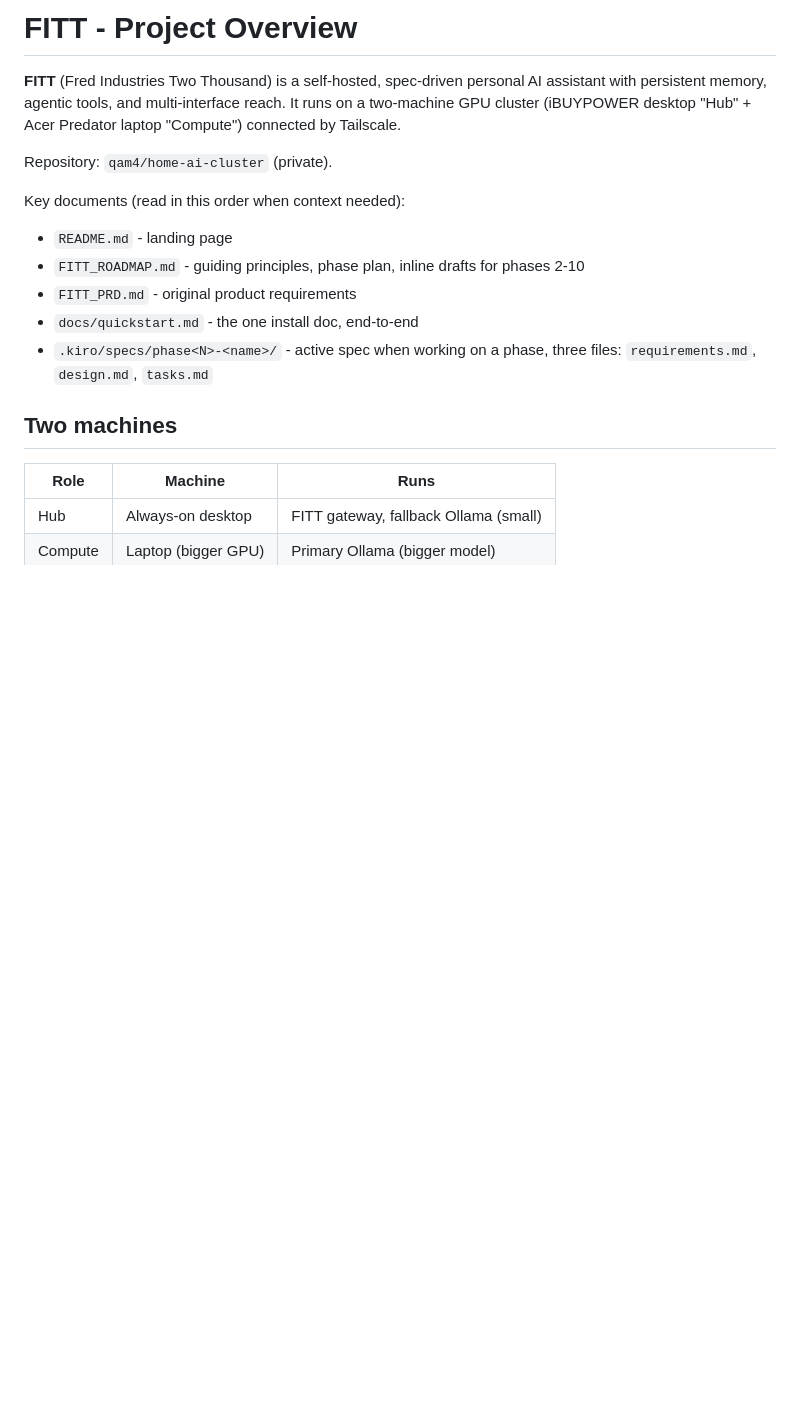
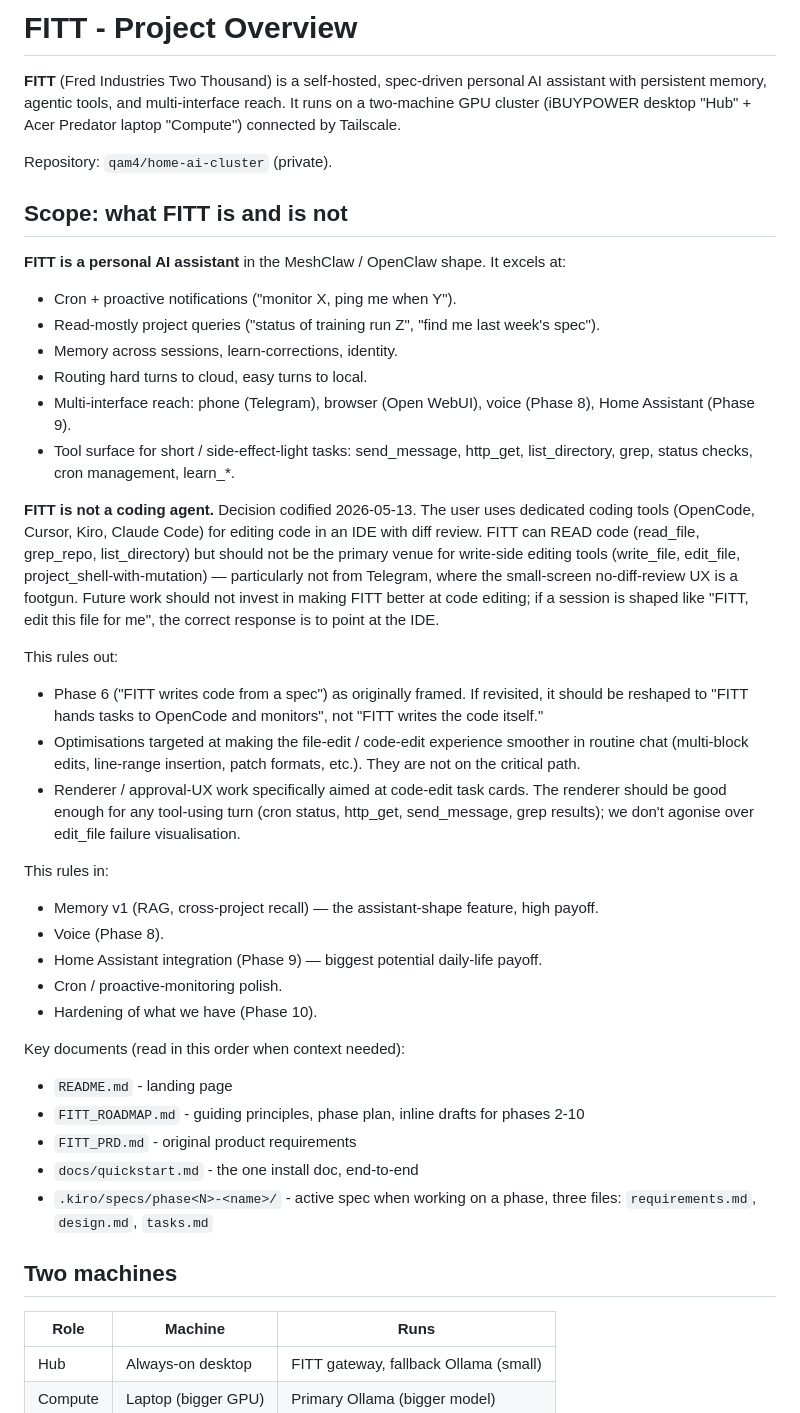
Before and after one commit to qam4/fitt, a Markdown page: .kiro/steering/project-overview.md, the part around the change. Drawn GitHub-style; blank space fills up the shorter version.

Commit message:
Steering: codify "FITT is not a coding agent"
Pin the scope decision from 2026-05-13 in the always-on
project-overview steering so future sessions inherit it
without re-litigating.

What's in scope: cron + proactive notifications, read-mostly
project queries, memory across sessions, multi-interface
reach (Telegram, Open WebUI, voice in P8, Home Assistant
in P9), routing hard turns to cloud, tool surface for short
side-effect-light tasks. The MeshClaw / OpenClaw shape.

What's out: file editing as a routine surface (use OpenCode,
Cursor, Kiro, Claude Code in an IDE), Phase 6 as originally
framed ("FITT writes code from a spec"), optimisations
targeted at the code-edit experience.

The Phase 4.8b growing-bubble renderer stays. It's useful
for any tool-using turn (cron status check, http_get, grep
results, send_message). We just don't agonise over edit_file
failure visualisation.

This came out of a live debug session where an attempt to
edit a README from Telegram chained through 5 failed
edit_file calls into a wholesale write_file overwrite. The
plumbing was correct (approval gate held; the audit showed
trust_session approvals); the underlying issue was that
phone-screen no-diff-review is the wrong venue for code
editing regardless of what the model does. Deciding that
explicitly closes a class of fixes we shouldn't pursue.

```diff
--- a/.kiro/steering/project-overview.md
+++ b/.kiro/steering/project-overview.md
@@ -12,6 +12,61 @@ multi-interface reach. It runs on a two-machine GPU cluster
 by Tailscale.
 
 Repository: `qam4/home-ai-cluster` (private).
+
+## Scope: what FITT is and is not
+
+**FITT is a personal AI assistant** in the MeshClaw / OpenClaw
+shape. It excels at:
+
+- Cron + proactive notifications ("monitor X, ping me when Y").
+- Read-mostly project queries ("status of training run Z",
+  "find me last week's spec").
+- Memory across sessions, learn-corrections, identity.
+- Routing hard turns to cloud, easy turns to local.
+- Multi-interface reach: phone (Telegram), browser (Open WebUI),
+  voice (Phase 8), Home Assistant (Phase 9).
+- Tool surface for short / side-effect-light tasks: send_message,
+  http_get, list_directory, grep, status checks, cron management,
+  learn_*.
+
+**FITT is not a coding agent.** Decision codified
+2026-05-13. The user uses dedicated coding tools (OpenCode,
+Cursor, Kiro, Claude Code) for editing code in an IDE with
+diff review. FITT can READ code (read_file, grep_repo,
+list_directory) but should not be the primary venue for
+write-side editing tools (write_file, edit_file,
+project_shell-with-mutation) — particularly not from
+Telegram, where the small-screen no-diff-review UX is a
+footgun. Future work should not invest in making FITT
+better at code editing; if a session is shaped like
+"FITT, edit this file for me", the correct response is
+to point at the IDE.
+
+This rules out:
+
+- Phase 6 ("FITT writes code from a spec") as originally
+  framed. If revisited, it should be reshaped to "FITT
+  hands tasks to OpenCode and monitors", not "FITT
+  writes the code itself."
+- Optimisations targeted at making the file-edit /
+  code-edit experience smoother in routine chat
+  (multi-block edits, line-range insertion, patch
+  formats, etc.). They are not on the critical path.
+- Renderer / approval-UX work specifically aimed at
+  code-edit task cards. The renderer should be good
+  enough for any tool-using turn (cron status, http_get,
+  send_message, grep results); we don't agonise over
+  edit_file failure visualisation.
+
+This rules in:
+
+- Memory v1 (RAG, cross-project recall) — the
+  assistant-shape feature, high payoff.
+- Voice (Phase 8).
+- Home Assistant integration (Phase 9) — biggest
+  potential daily-life payoff.
+- Cron / proactive-monitoring polish.
+- Hardening of what we have (Phase 10).
 
 Key documents (read in this order when context needed):
 
```
